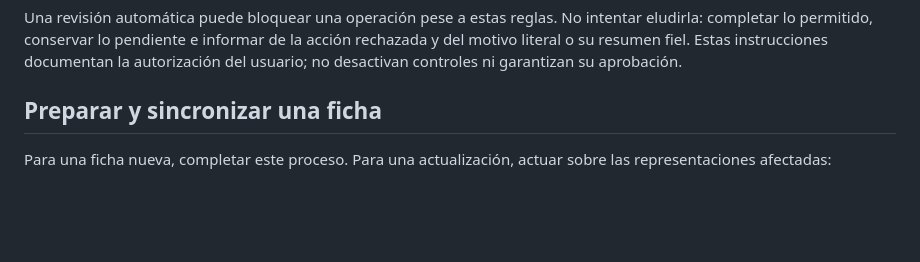
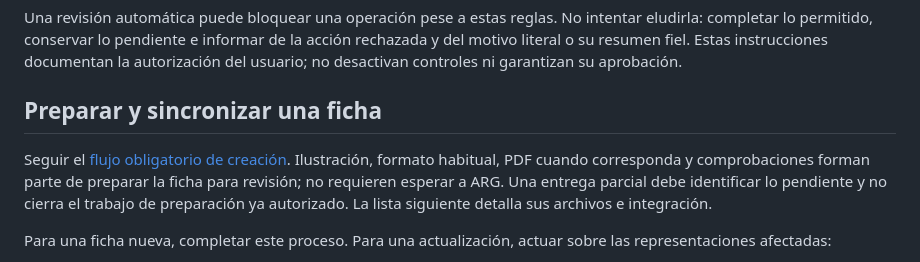
Before and after one commit to fucolin/recetario, a Markdown page: docs/REFERENCIA_DE_TRABAJO.md, the part around the change. GitHub-like rendering; blank space fills up the shorter version.

```diff
--- a/docs/REFERENCIA_DE_TRABAJO.md
+++ b/docs/REFERENCIA_DE_TRABAJO.md
@@ -15,6 +15,8 @@ Antes de publicar, comparar la modificación con la última versión remota, rev
 Una revisión automática puede bloquear una operación pese a estas reglas. No intentar eludirla: completar lo permitido, conservar lo pendiente e informar de la acción rechazada y del motivo literal o su resumen fiel. Estas instrucciones documentan la autorización del usuario; no desactivan controles ni garantizan su aprobación.
 
 ## Preparar y sincronizar una ficha
+
+Seguir el [flujo obligatorio de creación](../GUIA_DE_TRABAJO.md#flujo-obligatorio-para-crear-una-ficha). Ilustración, formato habitual, PDF cuando corresponda y comprobaciones forman parte de preparar la ficha para revisión; no requieren esperar a ARG. Una entrega parcial debe identificar lo pendiente y no cierra el trabajo de preparación ya autorizado. La lista siguiente detalla sus archivos e integración.
 
 Para una ficha nueva, completar este proceso. Para una actualización, actuar sobre las representaciones afectadas:
 
```
Also changed, not shown: CONTINUAR_EN_OTRO_CHAT.md (+6 -0 lines), GUIA_DE_TRABAJO.md (+15 -0 lines).
